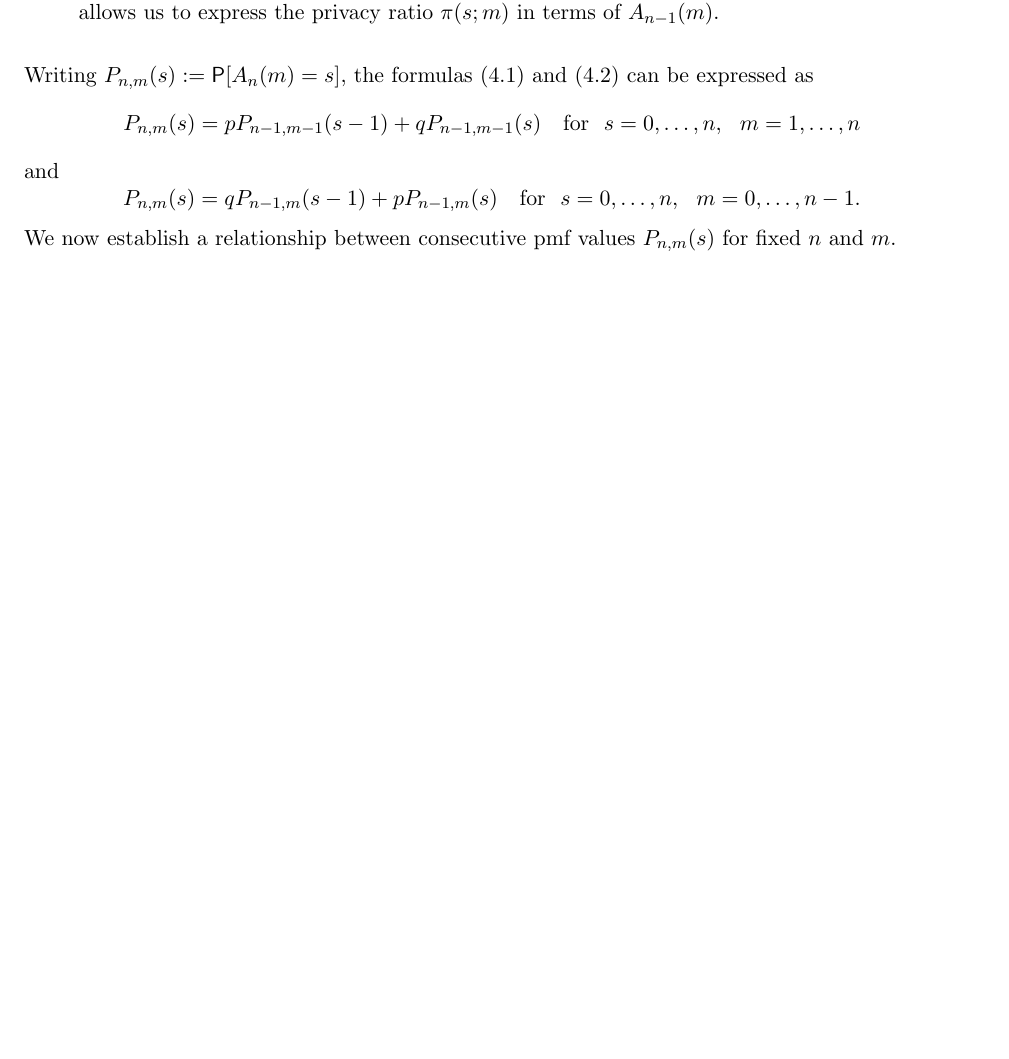
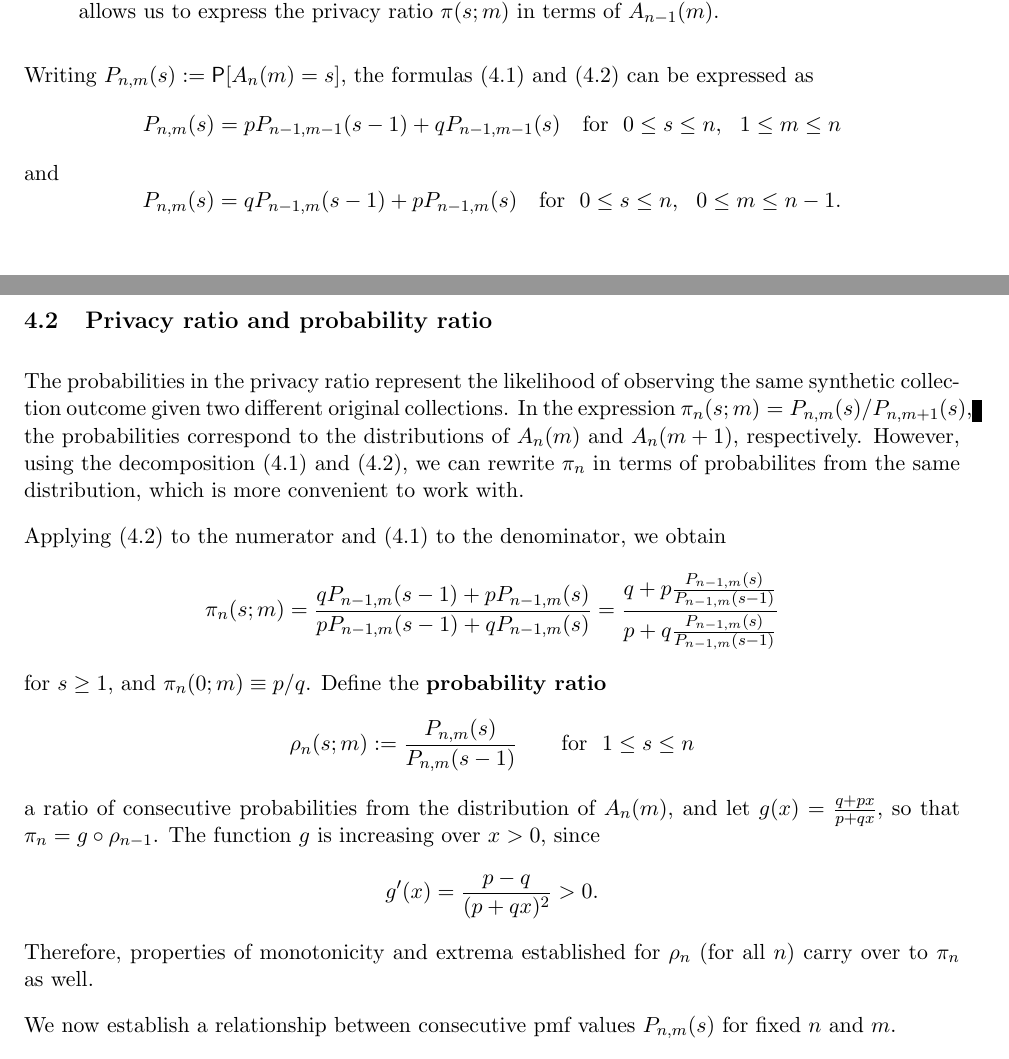
Before and after one commit to mozilla/k-randomization, a LaTeX document (notes/krand_notes.tex): part of page 6 of 16 before the commit and two parts of pages 6 and 7 of 16 after it, the two joined at a grey line, cut so that both start at the same text, the shorter picture padded with empty space. Compiled offline with pdfLaTeX.

Commit message:
Added section on converting privacy ratio to probability ratio

```diff
--- a/notes/krand_notes.tex
+++ b/notes/krand_notes.tex
@@ -300,10 +300,44 @@ $\P[A_n(m) = s]$ falling between $\P[A_{n-1}(m) = s-1]$ and $\P[A_{n-1}(m) = s]$
 
 Writing $P_{n,m}(s) := \P[A_n(m) = s]$, the formulas \eqref{eq:rec1} and \eqref{eq:rec0} can be expressed as
 \[ P_{n,m}(s) = pP_{n-1,m-1}(s-1) + qP_{n-1,m-1}(s)
-\quad\text{for}\ \ s = 0,\dots,n,\ \ m = 1,\dots,n \]
+%\quad\text{for}\ \ s = 0,\dots,n,\ \ m = 1,\dots,n
+\quad\text{for}\ \ 0 \leq s \leq n,\ \ 1\leq m \leq n
+\]
 and
 \[ P_{n,m}(s) = qP_{n-1,m}(s-1) + pP_{n-1,m}(s)
-\quad\text{for}\ \ s = 0,\dots,n,\ \ m = 0,\dots,n-1. \]
+%\quad\text{for}\ \ s = 0,\dots,n,\ \ m = 0,\dots,n-1.
+\quad\text{for}\ \ 0 \leq s \leq n,\ \ 0\leq m \leq n-1.
+\]
+
+\subsection{Privacy ratio and probability ratio}
+
+The probabilities in the privacy ratio represent the likelihood of observing
+the same synthetic collection outcome given two different original collections.
+In the expression $\pi_n(s;m) = P_{n,m}(s) / P_{n,m+1}(s)$, the probabilities
+correspond to the distributions of $A_n(m)$ and $A_n(m+1)$, respectively.
+However, using the decomposition \eqref{eq:rec1} and \eqref{eq:rec0}, we can
+rewrite $\pi_n$ in terms of probabilites from the same distribution, which is
+more convenient to work with.
+
+Applying \eqref{eq:rec0} to the numerator and \eqref{eq:rec1} to the denominator,
+we obtain
+\[ \pi_n(s;m) =
+\frac{qP_{n-1,m}(s-1) + pP_{n-1,m}(s)}{pP_{n-1,m}(s-1) + qP_{n-1,m}(s)} =
+\frac{q + p \frac{P_{n-1,m}(s)}{P_{n-1,m}(s-1)}}
+    {p + q \frac{P_{n-1,m}(s)}{P_{n-1,m}(s-1)}}
+\]
+for $s \geq 1$, and $\pi_n(0;m) \equiv p/q$.
+Define the \textbf{probability ratio}
+\[ \rho_n(s;m) := \frac{P_{n,m}(s)}{P_{n,m}(s-1)}
+\qquad\text{for}\ \ 1 \leq s\leq n \]
+a ratio of consecutive probabilities from the distribution of $A_n(m)$, and let
+$g(x) = \frac{q + px}{p + qx}$, so that $\pi_n = g \circ \rho_{n-1}$.
+The function $g$ is increasing over $x>0$, since
+\[ g'(x) = \frac{p-q}{(p+qx)^2} > 0. \]
+Therefore, properties of monotonicity and extrema established for $\rho_n$ (for
+all $n$) carry over to $\pi_n$ as well.
+
+
 We now establish a relationship between consecutive pmf values $P_{n,m}(s)$ for fixed $n$ and $m$.
 
 \begin{prop}
```
Also changed, not shown: notes/krand_notes.pdf, notes/krand_notes.tex (12 more changed lines).
